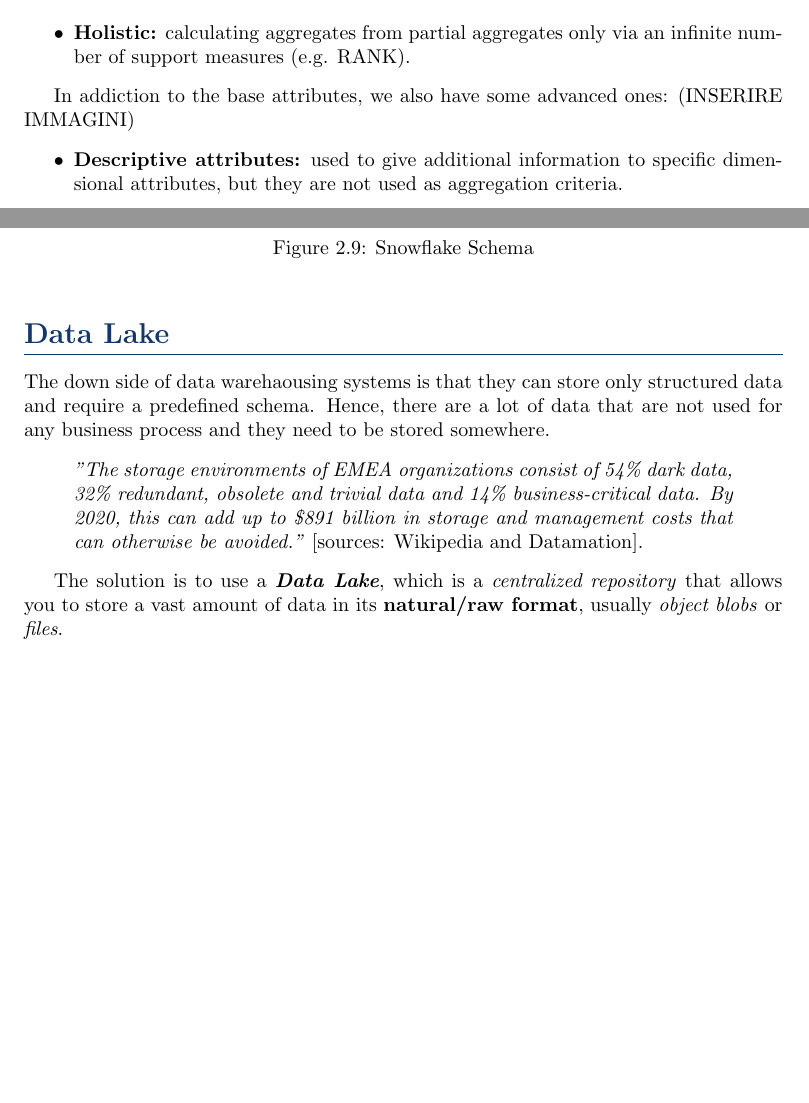
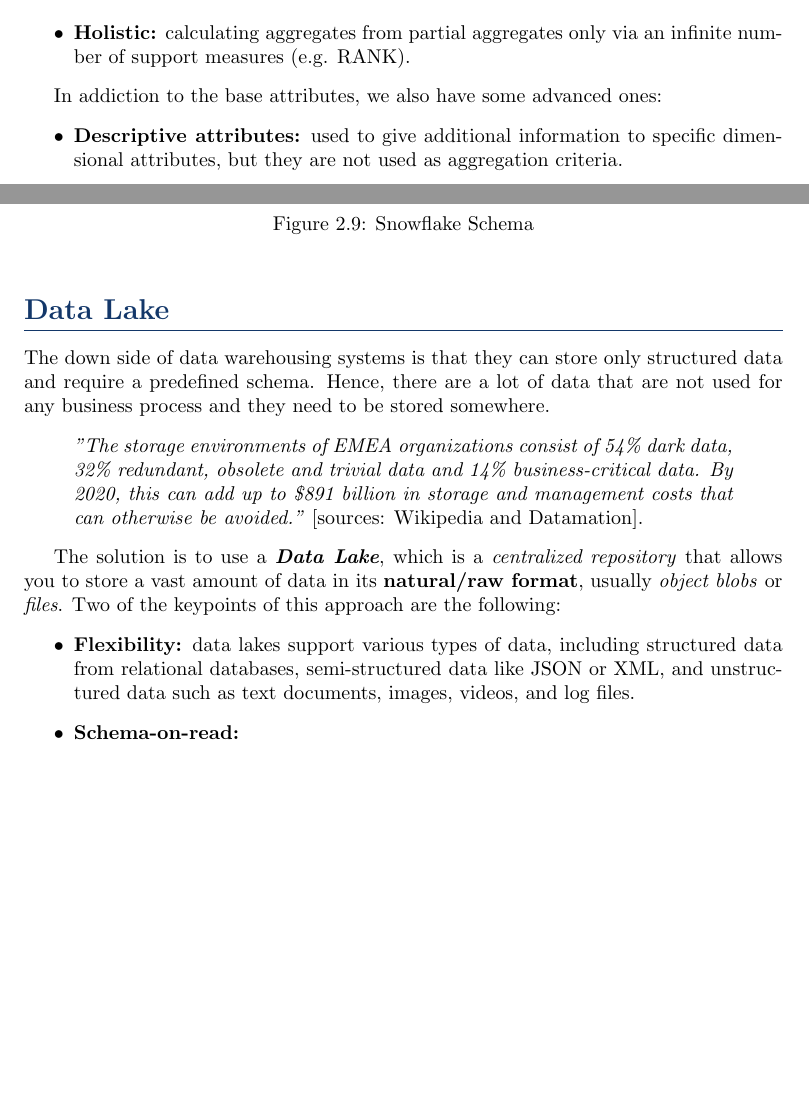
Before and after one commit to SimReale/Sintesi_MLDM, a LaTeX document (main.tex, which reads Chapters/DataMining.tex): two parts of pages 19 and 24 of 25, joined at a grey line, cut so that both start at the same text, the shorter picture padded with empty space. Compiled offline with pdfLaTeX.

Commit message:
Data Mining's updates - Data Lake

```diff
--- a/Chapters/DataMining.tex
+++ b/Chapters/DataMining.tex
@@ -312,7 +312,7 @@ Given these measures, we can apply different types of \textit{aggregation operat
     \item \textbf{Holistic:} calculating aggregates from partial aggregates only via an infinite number of support measures (e.g. RANK).
 \end{itemize}
 
-In addiction to the base attributes, we also have some advanced ones: (INSERIRE IMMAGINI)
+In addiction to the base attributes, we also have some advanced ones:
 \begin{itemize}
     \item \textbf{Descriptive attributes:} used to give additional information to specific dimensional attributes, but they are not used as aggregation criteria.
     \begin{figure}[ht!]
@@ -402,9 +402,13 @@ A star schema variant with dimension tables partially normalized [Figure \ref{fi
 
 \section{Data Lake}
 
-The down side of data warehaousing systems is that they can store only structured data and require a predefined schema. Hence, there are a lot of data that are not used for any business process and they need to be stored somewhere.
+The down side of data warehousing systems is that they can store only structured data and require a predefined schema. Hence, there are a lot of data that are not used for any business process and they need to be stored somewhere.
 \begin{quote}
     \textit{"The storage environments of EMEA organizations consist of 54\% dark data, 32\% redundant, obsolete and trivial data and 14\% business-critical data. By 2020, this can add up to \$891 billion in storage and management costs that can otherwise be avoided."} [sources: Wikipedia and Datamation].
 \end{quote}
 
-The solution is to use a \textit{\textbf{Data Lake}}, which is a \textit{centralized repository} that allows you to store a vast amount of data in its \textbf{natural/raw format}, usually \textit{object blobs} or \textit{files}.
+The solution is to use a \textit{\textbf{Data Lake}}, which is a \textit{centralized repository} that allows you to store a vast amount of data in its \textbf{natural/raw format}, usually \textit{object blobs} or \textit{files}. Two of the keypoints of this approach are the following:
+\begin{itemize}
+    \item \textbf{Flexibility:} data lakes support various types of data, including structured data from relational databases, semi-structured data like JSON or XML, and unstructured data such as text documents, images, videos, and log files.
+    \item \textbf{Schema-on-read:}
+\end{itemize}
```
Also changed, not shown: main.pdf.
